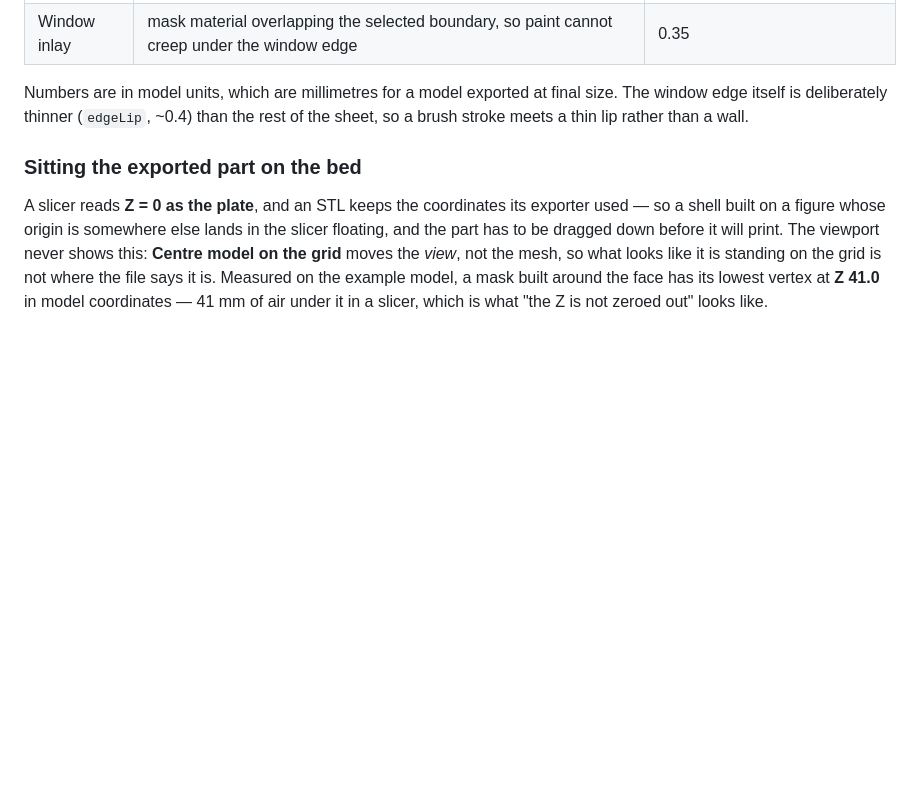
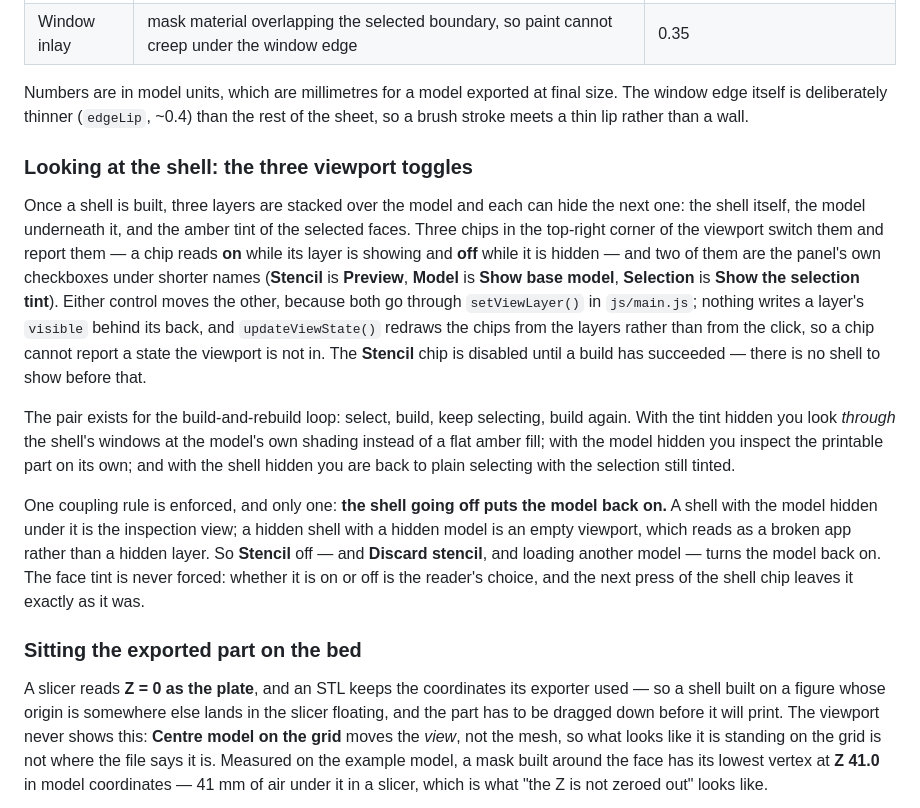
Before and after one commit to bradman85/stl-mask-painter, a Markdown page: mask-painter/README.md, the part around the change. Rendered like a GitHub page; blank space fills up the shorter version.

```diff
--- a/mask-painter/README.md
+++ b/mask-painter/README.md
@@ -358,6 +358,31 @@ Numbers are in model units, which are millimetres for a model exported at final
 window edge itself is deliberately thinner (`edgeLip`, ~0.4) than the rest of the sheet, so
 a brush stroke meets a thin lip rather than a wall.
 
+### Looking at the shell: the three viewport toggles
+
+Once a shell is built, three layers are stacked over the model and each can hide the next one: the
+shell itself, the model underneath it, and the amber tint of the selected faces. Three chips in the
+top-right corner of the viewport switch them and report them — a chip reads **on** while its layer
+is showing and **off** while it is hidden — and two of them are the panel's own checkboxes under
+shorter names (**Stencil** is **Preview**, **Model** is **Show base model**, **Selection** is
+**Show the selection tint**). Either control moves the other, because both go through `setViewLayer()`
+in `js/main.js`; nothing writes a layer's `visible` behind its back, and `updateViewState()` redraws
+the chips from the layers rather than from the click, so a chip cannot report a state the viewport is
+not in. The **Stencil** chip is disabled until a build has succeeded — there is no shell to show
+before that.
+
+The pair exists for the build-and-rebuild loop: select, build, keep selecting, build again. With the
+tint hidden you look *through* the shell's windows at the model's own shading instead of a flat
+amber fill; with the model hidden you inspect the printable part on its own; and with the shell
+hidden you are back to plain selecting with the selection still tinted.
+
+One coupling rule is enforced, and only one: **the shell going off puts the model back on.** A shell
+with the model hidden under it is the inspection view; a hidden shell with a hidden model is an empty
+viewport, which reads as a broken app rather than a hidden layer. So **Stencil** off — and
+**Discard stencil**, and loading another model — turns the model back on. The face tint is never
+forced: whether it is on or off is the reader's choice, and the next press of the shell chip leaves
+it exactly as it was.
+
 ### Sitting the exported part on the bed
 
 A slicer reads **Z = 0 as the plate**, and an STL keeps the coordinates its exporter used — so a
```
Also changed, not shown: README.md (+10 -4 lines), mask-painter/VALIDATION.md (+29 -3 lines), mask-painter/screenshot.png, 5 other files.
